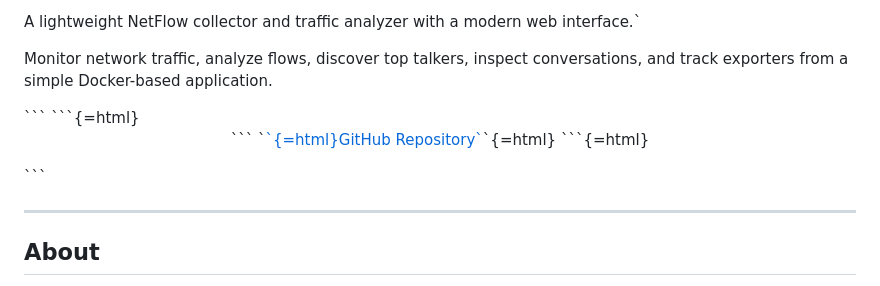
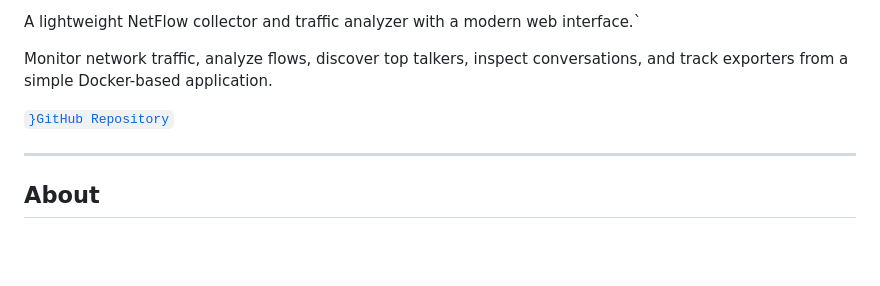
Before and after one commit to RyVolodya/simple-netflow-server, a Markdown page: README.md, the part around the change. Drawn GitHub-style; blank space fills up the shorter version.

Commit message:
Clean up HTML formatting in README.md
Removed unnecessary HTML code snippets from README.

````diff
--- a/README.md
+++ b/README.md
@@ -20,15 +20,13 @@ conversations, and track exporters from a simple Docker-based
 application.
 
 </p>
-```
-```{=html}
+
 <p align="center">
-```
-`<a href="https://github.com/RyVolodya/simple-netflow-server">`{=html}GitHub
-Repository`</a>`{=html}
-```{=html}
+
+<a href="https://github.com/RyVolodya/simple-netflow-server">`}GitHub
+Repository`</a>
+
 </p>
-```
 
 ------------------------------------------------------------------------
 
````
